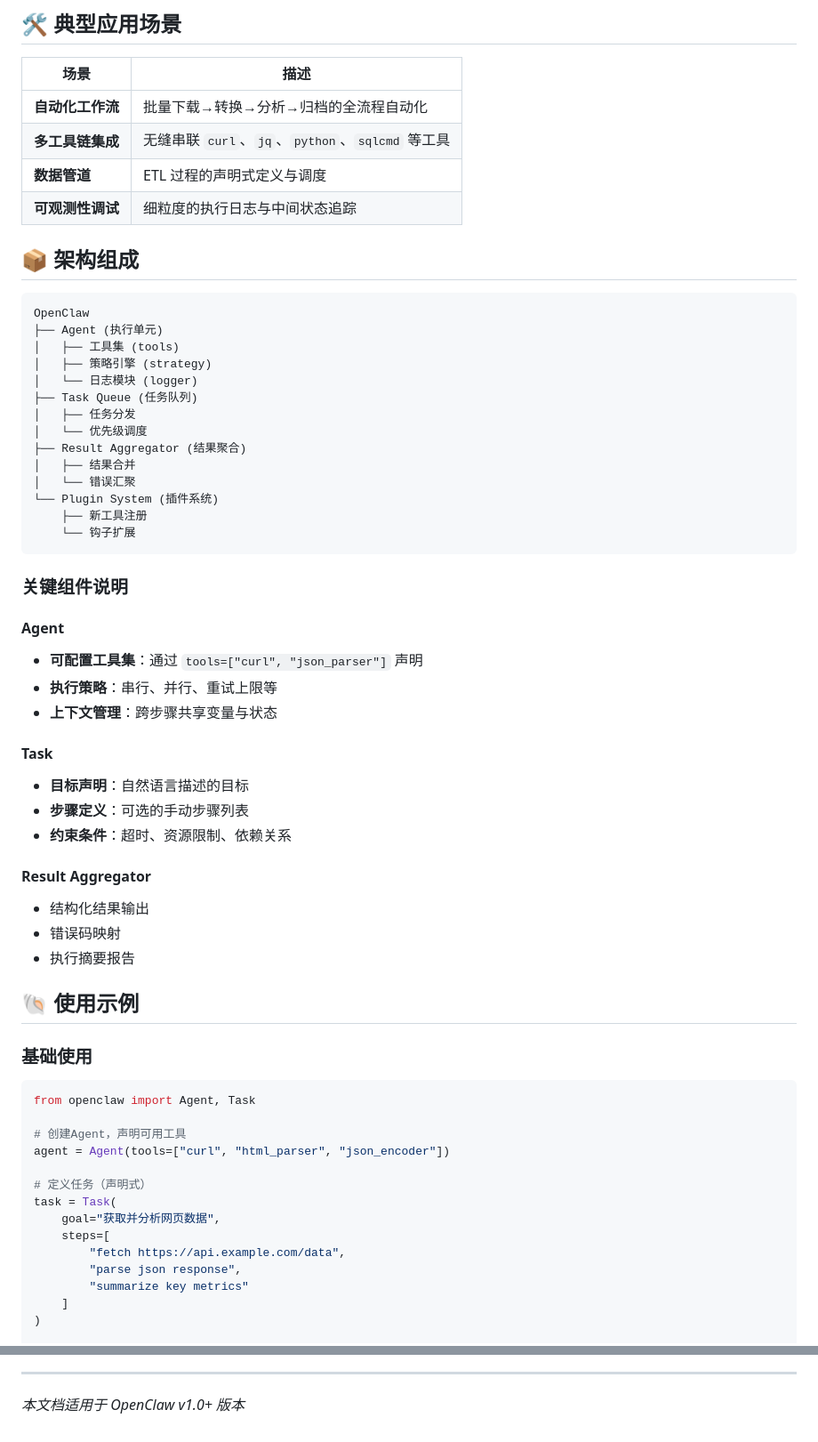
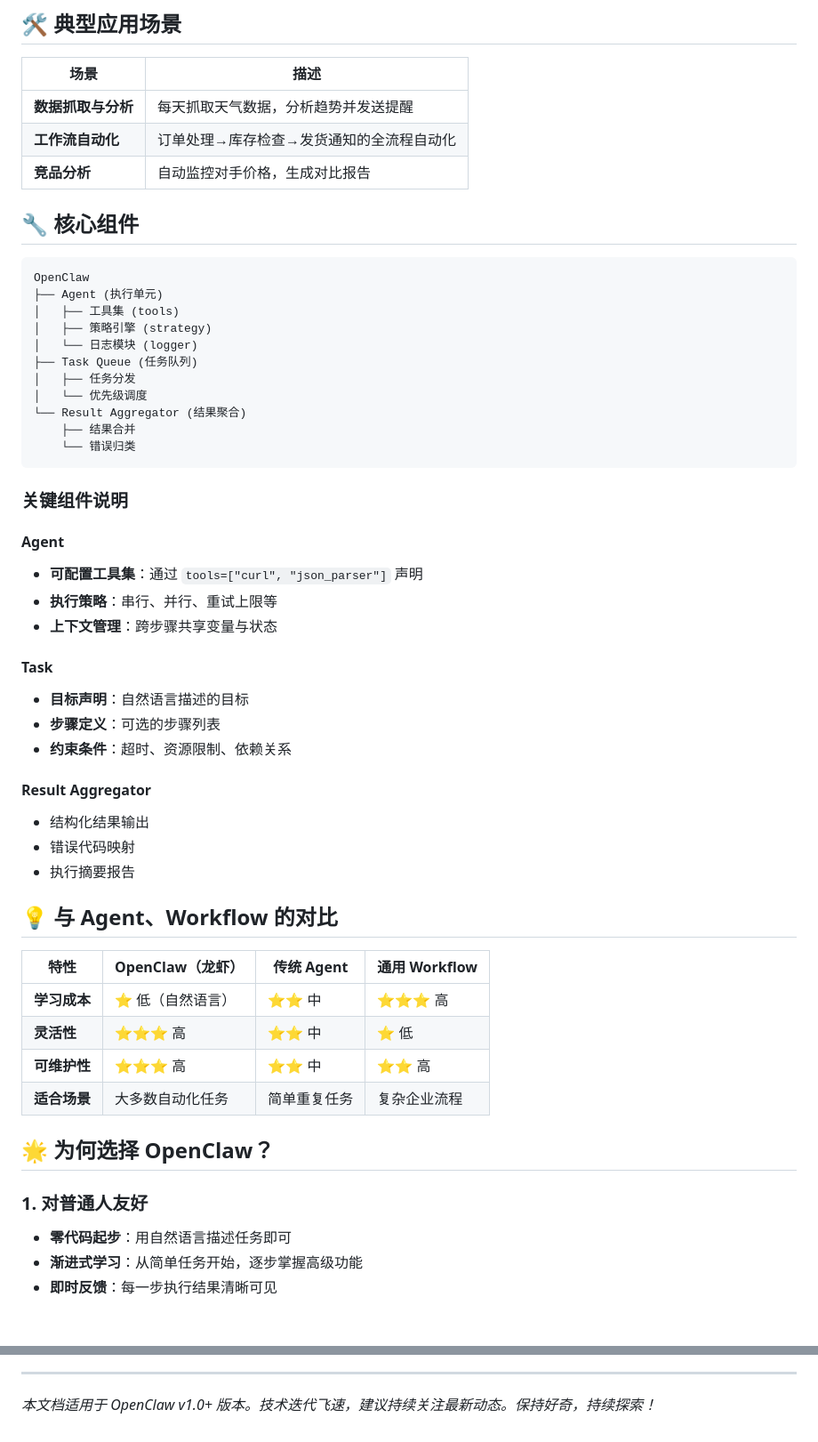
Before and after one commit to littleboyblue/website, a Markdown page: posts/what-is-openclaw.md, 2 parts joined by grey strips. Shown at 89% size. Rendered like a GitHub page.

Commit message:
Add comprehensive OpenClaw (龙虾) article

````diff
--- a/posts/what-is-openclaw.md
+++ b/posts/what-is-openclaw.md
@@ -35,12 +35,11 @@
 
 | 场景 | 描述 |
 |------|------|
-| **自动化工作流** | 批量下载→转换→分析→归档的全流程自动化 |
-| **多工具链集成** | 无缝串联 `curl`、`jq`、`python`、`sqlcmd` 等工具 |
-| **数据管道** | ETL 过程的声明式定义与调度 |
-| **可观测性调试** | 细粒度的执行日志与中间状态追踪 |
+| **数据抓取与分析** | 每天抓取天气数据，分析趋势并发送提醒 |
+| **工作流自动化** | 订单处理→库存检查→发货通知的全流程自动化 |
+| **竞品分析** | 自动监控对手价格，生成对比报告 |
 
-## 📦 架构组成
+## 🔧 核心组件
 
 ```
 OpenClaw
@@ -51,12 +50,9 @@ OpenClaw
 ├── Task Queue (任务队列)
 │   ├── 任务分发
 │   └── 优先级调度
-├── Result Aggregator (结果聚合)
-│   ├── 结果合并
-│   └── 错误汇聚
-└── Plugin System (插件系统)
-    ├── 新工具注册
-    └── 钩子扩展
+└── Result Aggregator (结果聚合)
+    ├── 结果合并
+    └── 错误归类
 ```
 
 ### 关键组件说明
@@ -68,30 +64,27 @@ OpenClaw
 
 #### Task
 - **目标声明**：自然语言描述的目标
-- **步骤定义**：可选的手动步骤列表
+- **步骤定义**：可选的步骤列表
 - **约束条件**：超时、资源限制、依赖关系
 
 #### Result Aggregator
 - 结构化结果输出
-- 错误码映射
+- 错误代码映射
 - 执行摘要报告
 
-## 🐚 使用示例
+## 💡 与 Agent、Workflow 的对比
 
-### 基础使用
-```python
-from openclaw import Agent, Task
+| 特性 | OpenClaw（龙虾） | 传统 Agent | 通用 Workflow |
+|------|-----------------|-----------|-------------|
+| **学习成本** | ⭐ 低（自然语言） | ⭐⭐ 中 | ⭐⭐⭐ 高 |
+| **灵活性** | ⭐⭐⭐ 高 | ⭐⭐ 中 | ⭐ 低 |
+| **可维护性** | ⭐⭐⭐ 高 | ⭐⭐ 中 | ⭐⭐ 高 |
+| **适合场景** | 大多数自动化任务 | 简单重复任务 | 复杂企业流程 |
 
-# 创建Agent，声明可用工具
-agent = Agent(tools=["curl", "html_parser", "json_encoder"])
+## 🌟 为何选择 OpenClaw？
 
-# 定义任务（声明式）
-task = Task(
-    goal="获取并分析网页数据",
-    steps=[
-        "fetch https://api.example.com/data",
-        "parse json response",
-        "summarize key metrics"
-    ]
-)
+### 1. 对普通人友好
+- **零代码起步**：用自然语言描述任务即可
+- **渐进式学习**：从简单任务开始，逐步掌握高级功能
+- **即时反馈**：每一步执行结果清晰可见
 
@@ -175,4 +148,4 @@ OpenClaw（龙虾）不仅仅是一个工具框架，更是一种**任务自动
 
 ---
 
-*本文档适用于 OpenClaw v1.0+ 版本*
+*本文档适用于 OpenClaw v1.0+ 版本。技术迭代飞速，建议持续关注最新动态。保持好奇，持续探索！*
````
Also changed, not shown: other parts of posts/what-is-openclaw.md (+54 -74 lines).
